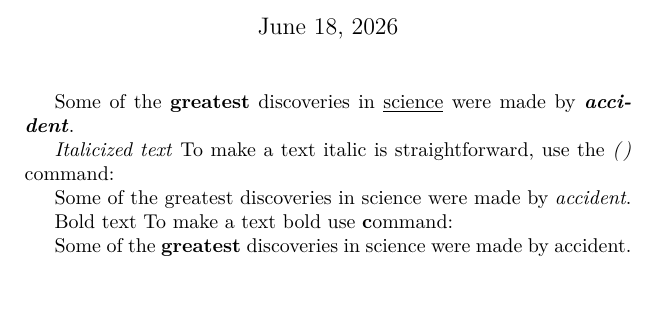
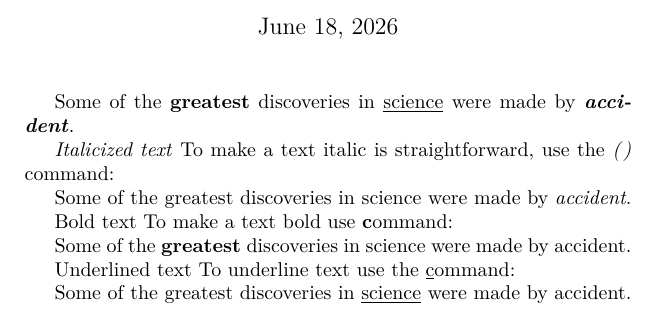
Before and after one commit to mngugi/LaTeX-in-aFew-Minutes, a LaTeX document (Part7/Bold, italics and underlining.tex): part of the page, cut so that both start at the same text, the shorter picture padded with empty space. Compiled offline with pdfLaTeX.

Commit message:
Update Bold, italics and underlining.tex

```diff
--- a/Part7/Bold, italics and underlining.tex
+++ b/Part7/Bold, italics and underlining.tex
@@ -48,4 +48,11 @@ right=10mm]{geometry}
 	discoveries in science
 	were made by accident.
 
+	Underlined text
+	To underline text use the \underline command:
+
+	Some of the greatest
+	discoveries in \underline{science}
+	were made by accident.
+
 \end{document}
```
